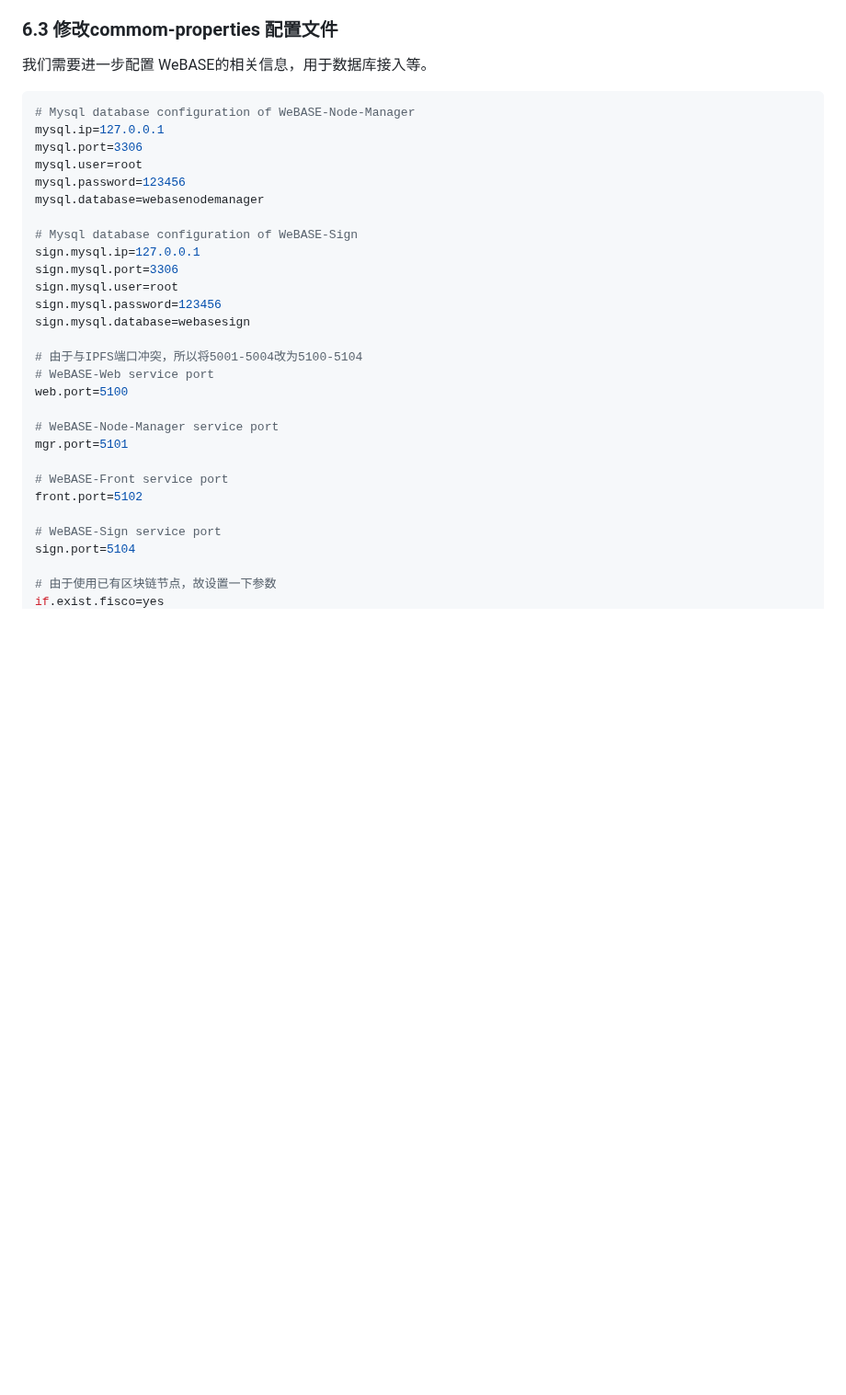
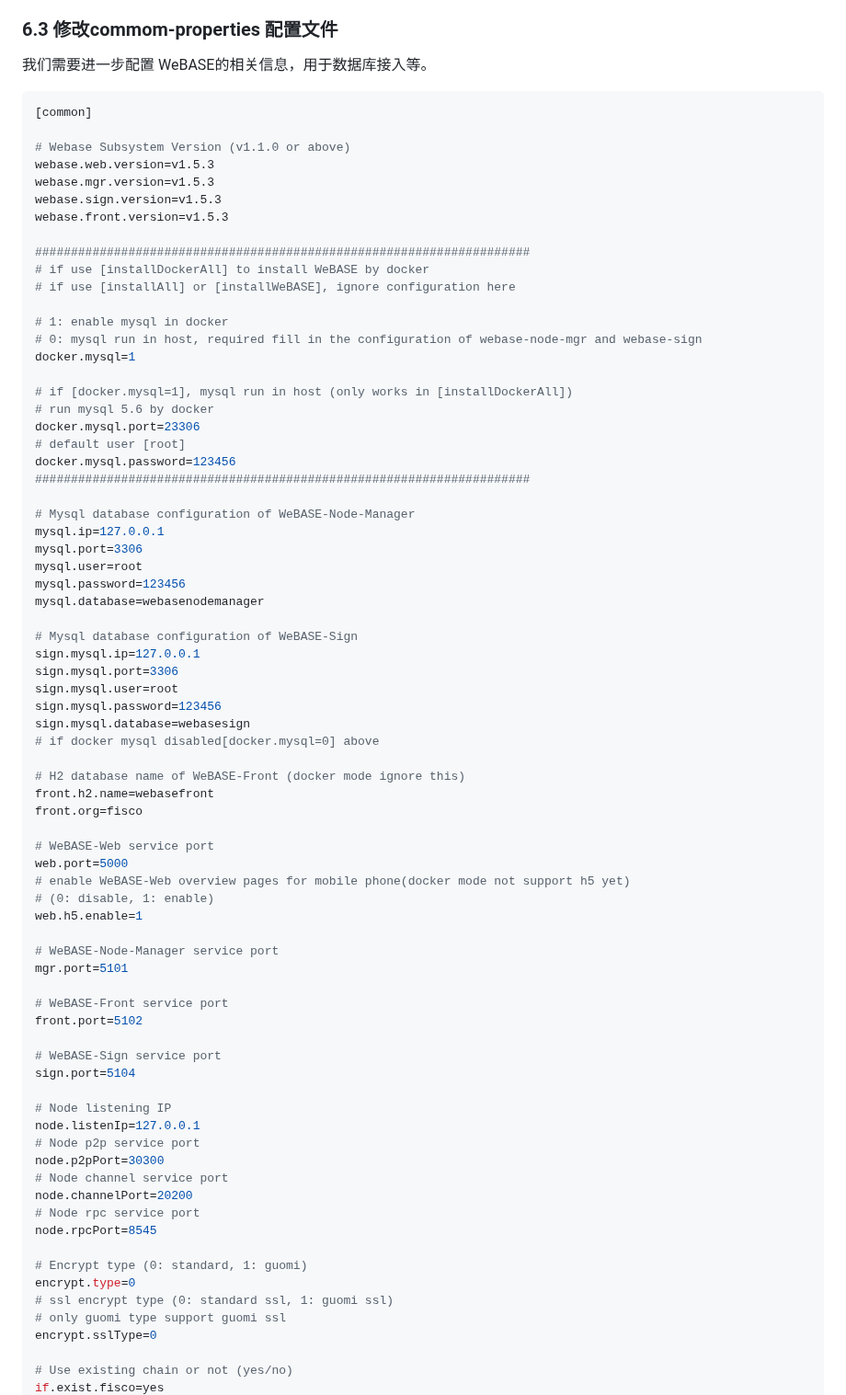
Before and after one commit to AoWangg/Chain, a Markdown page: ReadMe.md, the part around one of its changes. Shown at 92% size. GitHub-like rendering; blank space fills up the shorter version.

````diff
--- a/ReadMe.md
+++ b/ReadMe.md
@@ -193,6 +193,29 @@ docker run -p 3306:3306 --name mysql56 -v $PWD/sqlConf:/etc/mysql/conf.d -v $PWD
 我们需要进一步配置 WeBASE的相关信息，用于数据库接入等。
 
 ``` sh
+[common]
+
+# Webase Subsystem Version (v1.1.0 or above)
+webase.web.version=v1.5.3
+webase.mgr.version=v1.5.3
+webase.sign.version=v1.5.3
+webase.front.version=v1.5.3
+
+#####################################################################
+# if use [installDockerAll] to install WeBASE by docker
+# if use [installAll] or [installWeBASE], ignore configuration here
+
+# 1: enable mysql in docker
+# 0: mysql run in host, required fill in the configuration of webase-node-mgr and webase-sign
+docker.mysql=1
+
+# if [docker.mysql=1], mysql run in host (only works in [installDockerAll])
+# run mysql 5.6 by docker
+docker.mysql.port=23306
+# default user [root]
+docker.mysql.password=123456
+#####################################################################
+
 # Mysql database configuration of WeBASE-Node-Manager
 mysql.ip=127.0.0.1
 mysql.port=3306
@@ -206,10 +229,17 @@ sign.mysql.port=3306
 sign.mysql.user=root
 sign.mysql.password=123456
 sign.mysql.database=webasesign
+# if docker mysql disabled[docker.mysql=0] above
 
-# 由于与IPFS端口冲突，所以将5001-5004改为5100-5104
+# H2 database name of WeBASE-Front (docker mode ignore this)
+front.h2.name=webasefront
+front.org=fisco
+
 # WeBASE-Web service port
-web.port=5100
+web.port=5000
+# enable WeBASE-Web overview pages for mobile phone(docker mode not support h5 yet)
+# (0: disable, 1: enable)
+web.h5.enable=1
 
 # WeBASE-Node-Manager service port
 mgr.port=5101
@@ -220,5 +250,20 @@ front.port=5102
 # WeBASE-Sign service port
 sign.port=5104
 
-# 由于使用已有区块链节点，故设置一下参数
+# Node listening IP
+node.listenIp=127.0.0.1
+# Node p2p service port
+node.p2pPort=30300
+# Node channel service port
+node.channelPort=20200
+# Node rpc service port
+node.rpcPort=8545
+
+# Encrypt type (0: standard, 1: guomi)
+encrypt.type=0
+# ssl encrypt type (0: standard ssl, 1: guomi ssl)
+# only guomi type support guomi ssl
+encrypt.sslType=0
+
+# Use existing chain or not (yes/no)
 if.exist.fisco=yes
````
Also changed, not shown: other parts of ReadMe.md (+17 -1 lines).
